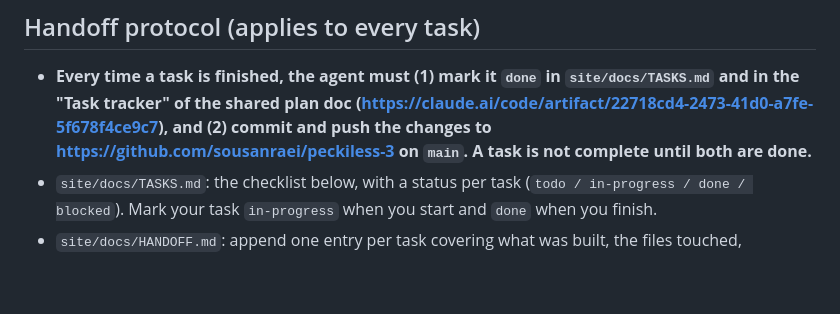
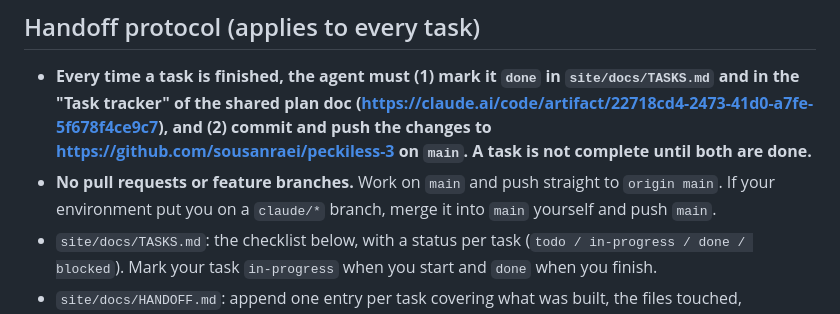
Before and after one commit to sousanraei/peckiless-3, a Markdown page: PLAN.md, the part around the change. Drawn GitHub-style; blank space fills up the shorter version.

Commit message:
PLAN: push directly to main, no PRs
Co-Authored-By: Claude Opus 5.5 <noreply@anthropic.com>

```diff
--- a/PLAN.md
+++ b/PLAN.md
@@ -63,6 +63,7 @@ Palette: take exact hex values from the SVGs in T1. Starting values: navy headli
 
 ## Handoff protocol (applies to every task)
 - **Every time a task is finished, the agent must (1) mark it `done` in `site/docs/TASKS.md` and in the "Task tracker" of the shared plan doc (https://claude.ai/code/artifact/22718cd4-2473-41d0-a7fe-5f678f4ce9c7), and (2) commit and push the changes to https://github.com/sousanraei/peckiless-3 on `main`. A task is not complete until both are done.**
+- **No pull requests or feature branches.** Work on `main` and push straight to `origin main`. If your environment put you on a `claude/*` branch, merge it into `main` yourself and push `main`.
 - `site/docs/TASKS.md`: the checklist below, with a status per task (`todo / in-progress / done / blocked`). Mark your task `in-progress` when you start and `done` when you finish.
 - `site/docs/HANDOFF.md`: append one entry per task covering what was built, the files touched, decisions, known issues, and the **exact next step**. Read the latest entry before you start.
 - `site/docs/ASSET_MAP.md`: maps every extracted asset and shared DOM id to its source frame and element.
```
